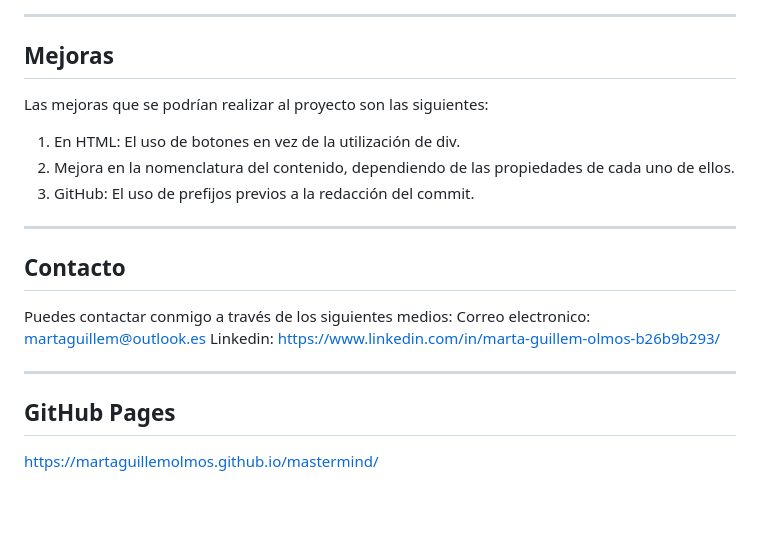
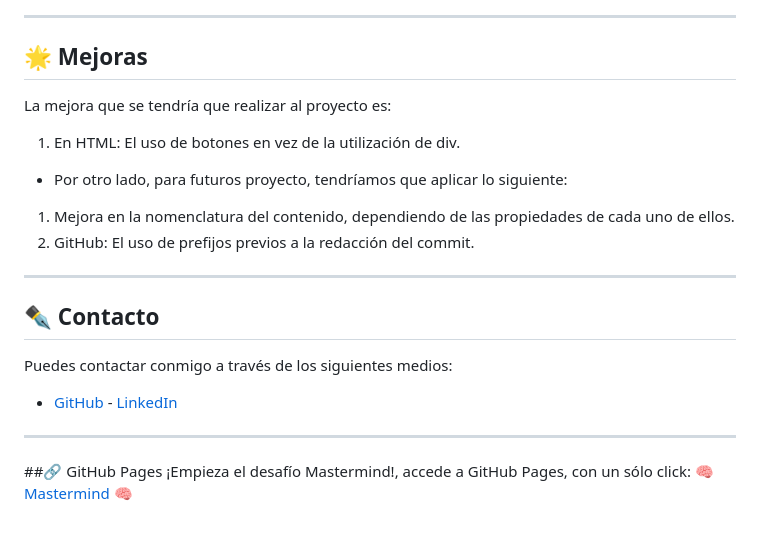
Before and after one commit to martaguillemolmos/mastermind, a Markdown page: README.md, the part around one of its changes. GitHub-like rendering.

Commit message:
Update README.md
Modificamos el readme.

```diff
--- a/README.md
+++ b/README.md
@@ -106,18 +104,19 @@ Este es el resultado desde un dispositivo móvil.
 </div>
 
 ---
-## Mejoras
-Las mejoras que se podrían realizar al proyecto son las siguientes:
+## 🌟 Mejoras
+La mejora que se tendría que realizar al proyecto es:
 1. En HTML: El uso de botones en vez de la utilización de div.
-2. Mejora en la nomenclatura del contenido, dependiendo de las propiedades de cada uno de ellos.
-3. GitHub: El uso de prefijos previos a la redacción del commit.
+- Por otro lado, para futuros proyecto, tendríamos que aplicar lo siguiente:
+1. Mejora en la nomenclatura del contenido, dependiendo de las propiedades de cada uno de ellos.
+2. GitHub: El uso de prefijos previos a la redacción del commit.
 
 ---
-## Contacto
+## ✒️ Contacto
 Puedes contactar conmigo a través de los siguientes medios:
-Correo electronico: martaguillem@outlook.es
-Linkedin: https://www.linkedin.com/in/marta-guillem-olmos-b26b9b293/
+ - [GitHub]((https://github.com/martaguillemolmos)) - [LinkedIn](https://www.linkedin.com/in/marta-guillem-olmos-b26b9b293/)
 
 ---
-## GitHub Pages
-https://martaguillemolmos.github.io/mastermind/
+##🔗 GitHub Pages
+¡Empieza el desafío Mastermind!, accede a GitHub Pages, con un sólo click:
+ 🧠[Mastermind](https://martaguillemolmos.github.io/mastermind/) 🧠
```
Also changed, not shown: other parts of README.md (+20 -22 lines).
